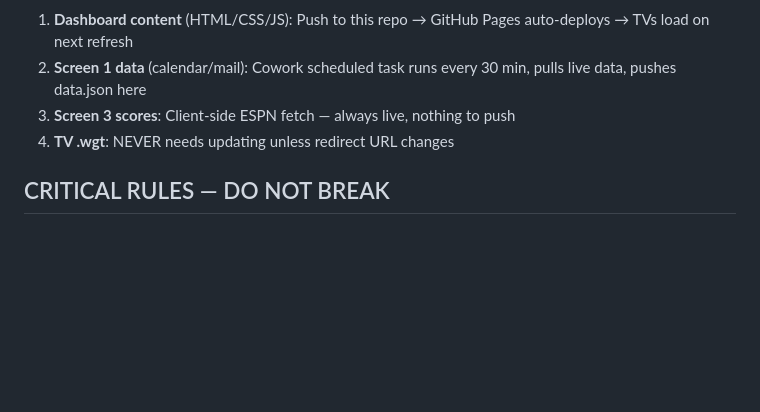
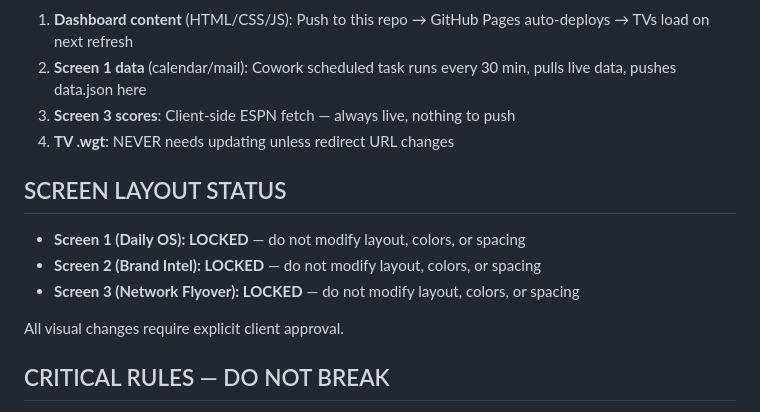
Before and after one commit to AriGlassCast/glasscast-cc, a Markdown page: README.md, the part around the change. Rendered like a GitHub page; blank space fills up the shorter version.

Commit message:
README: All 3 screens LOCKED

```diff
--- a/README.md
+++ b/README.md
@@ -53,6 +53,13 @@ Samsung QB43C TVs (Custom App via SSSP)
 3. **Screen 3 scores**: Client-side ESPN fetch — always live, nothing to push
 4. **TV .wgt**: NEVER needs updating unless redirect URL changes
 
+## SCREEN LAYOUT STATUS
+- **Screen 1 (Daily OS): LOCKED** — do not modify layout, colors, or spacing
+- **Screen 2 (Brand Intel): LOCKED** — do not modify layout, colors, or spacing
+- **Screen 3 (Network Flyover): LOCKED** — do not modify layout, colors, or spacing
+
+All visual changes require explicit client approval.
+
 ## CRITICAL RULES — DO NOT BREAK
 - All URLs must end with /
 - .wgt files MUST be signed with Samsung certificates — NEVER use plain `zip`
```
